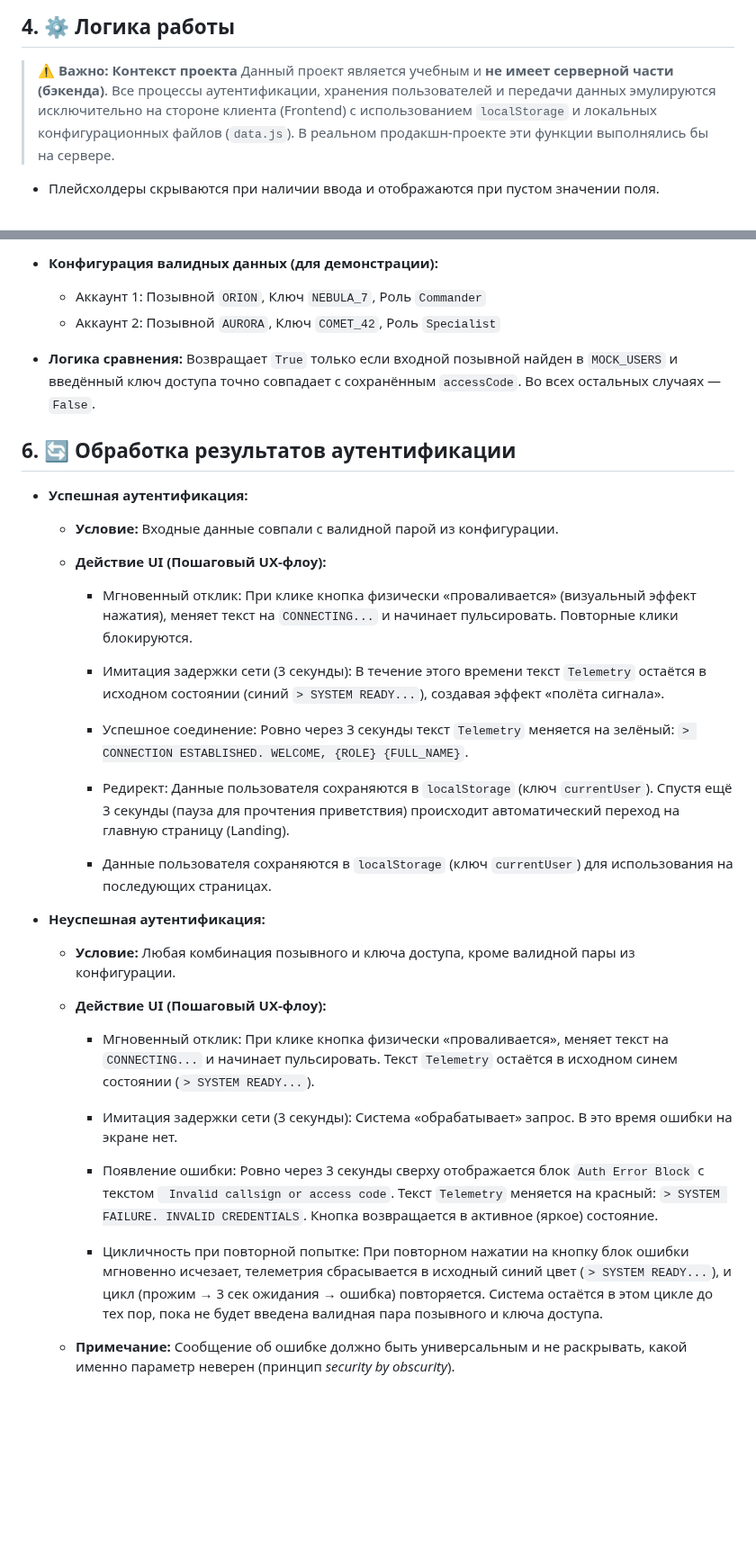
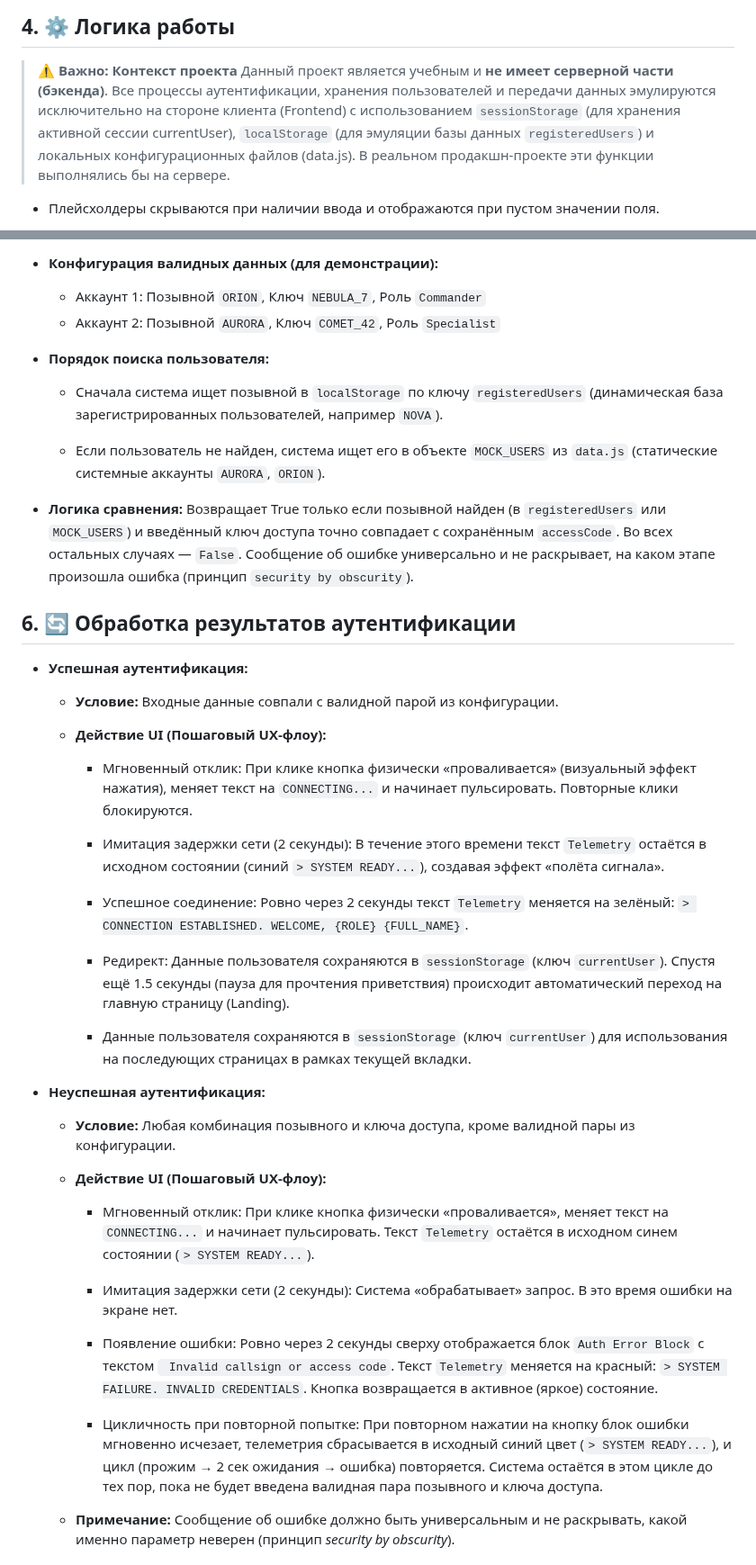
Before and after one commit to echechelev/cassandra-framework, a Markdown page: docs/login/specification.md, 2 parts joined by grey strips. Shown at 90% size. Drawn GitHub-style; blank space fills up the shorter version.

```diff
--- a/docs/login/specification.md
+++ b/docs/login/specification.md
@@ -78,7 +79,7 @@
 
 > ⚠️ **Важно: Контекст проекта**
 > Данный проект является учебным и **не имеет серверной части (бэкенда)**.
-> Все процессы аутентификации, хранения пользователей и передачи данных эмулируются исключительно на стороне клиента (Frontend) с использованием `localStorage` и локальных конфигурационных файлов (`data.js`).
+> Все процессы аутентификации, хранения пользователей и передачи данных эмулируются исключительно на стороне клиента (Frontend) с использованием `sessionStorage` (для хранения активной сессии currentUser), `localStorage` (для эмуляции базы данных `registeredUsers`) и локальных конфигурационных файлов (data.js).
 > В реальном продакшн-проекте эти функции выполнялись бы на сервере.
 
 -   Плейсхолдеры скрываются при наличии ввода и отображаются при пустом значении поля.
@@ -104,7 +105,13 @@
     -   Аккаунт 1: Позывной `ORION`, Ключ `NEBULA_7`, Роль `Commander`
     -   Аккаунт 2: Позывной `AURORA`, Ключ `COMET_42`, Роль `Specialist`
 
--   **Логика сравнения:** Возвращает `True` только если входной позывной найден в `MOCK_USERS` и введённый ключ доступа точно совпадает с сохранённым `accessCode`. Во всех остальных случаях — `False`.
+-   **Порядок поиска пользователя:**
+
+    - Сначала система ищет позывной в `localStorage` по ключу `registeredUsers` (динамическая база зарегистрированных пользователей, например `NOVA`).
+
+    - Если пользователь не найден, система ищет его в объекте `MOCK_USERS` из `data.js` (статические системные аккаунты `AURORA`, `ORION`).
+
+-   **Логика сравнения:** Возвращает True только если позывной найден (в `registeredUsers` или `MOCK_USERS`) и введённый ключ доступа точно совпадает с сохранённым `accessCode`. Во всех остальных случаях — `False`. Сообщение об ошибке универсально и не раскрывает, на каком этапе произошла ошибка (принцип `security by obscurity`).
 
 ## 6. 🔄 Обработка результатов аутентификации
 
@@ -116,13 +123,13 @@
 
         -   Мгновенный отклик: При клике кнопка физически «проваливается» (визуальный эффект нажатия), меняет текст на `CONNECTING...` и начинает пульсировать. Повторные клики блокируются.
 
-        -   Имитация задержки сети (3 секунды): В течение этого времени текст `Telemetry` остаётся в исходном состоянии (синий `> SYSTEM READY...`), создавая эффект «полёта сигнала».
+        -   Имитация задержки сети (2 секунды): В течение этого времени текст `Telemetry` остаётся в исходном состоянии (синий `> SYSTEM READY...`), создавая эффект «полёта сигнала».
 
-        -   Успешное соединение: Ровно через 3 секунды текст `Telemetry` меняется на зелёный: `> CONNECTION ESTABLISHED. WELCOME, {ROLE} {FULL_NAME}`.
+        -   Успешное соединение: Ровно через 2 секунды текст `Telemetry` меняется на зелёный: `> CONNECTION ESTABLISHED. WELCOME, {ROLE} {FULL_NAME}`.
 
-        -   Редирект: Данные пользователя сохраняются в `localStorage` (ключ `currentUser`). Спустя ещё 3 секунды (пауза для прочтения приветствия) происходит автоматический переход на главную страницу (Landing).
+        -   Редирект: Данные пользователя сохраняются в `sessionStorage` (ключ `currentUser`). Спустя ещё 1.5 секунды (пауза для прочтения приветствия) происходит автоматический переход на главную страницу (Landing).
 
-        -   Данные пользователя сохраняются в `localStorage` (ключ `currentUser`) для использования на последующих страницах.
+        -   Данные пользователя сохраняются в `sessionStorage` (ключ `currentUser`) для использования на последующих страницах в рамках текущей вкладки.
 
 -   **Неуспешная аутентификация:**
 
@@ -132,11 +139,11 @@
 
         -   Мгновенный отклик: При клике кнопка физически «проваливается», меняет текст на `CONNECTING...` и начинает пульсировать. Текст `Telemetry` остаётся в исходном синем состоянии (`> SYSTEM READY...`).
 
-        -   Имитация задержки сети (3 секунды): Система «обрабатывает» запрос. В это время ошибки на экране нет.
+        -   Имитация задержки сети (2 секунды): Система «обрабатывает» запрос. В это время ошибки на экране нет.
 
-        -   Появление ошибки: Ровно через 3 секунды сверху отображается блок `Auth Error Block` с текстом `️ Invalid callsign or access code`. Текст `Telemetry` меняется на красный: `> SYSTEM FAILURE. INVALID CREDENTIALS`. Кнопка возвращается в активное (яркое) состояние.
+        -   Появление ошибки: Ровно через 2 секунды сверху отображается блок `Auth Error Block` с текстом `️ Invalid callsign or access code`. Текст `Telemetry` меняется на красный: `> SYSTEM FAILURE. INVALID CREDENTIALS`. Кнопка возвращается в активное (яркое) состояние.
 
-        -   Цикличность при повторной попытке: При повторном нажатии на кнопку блок ошибки мгновенно исчезает, телеметрия сбрасывается в исходный синий цвет (`> SYSTEM READY...`), и цикл (прожим → 3 сек ожидания → ошибка) повторяется. Система остаётся в этом цикле до тех пор, пока не будет введена валидная пара позывного и ключа доступа.
+        -   Цикличность при повторной попытке: При повторном нажатии на кнопку блок ошибки мгновенно исчезает, телеметрия сбрасывается в исходный синий цвет (`> SYSTEM READY...`), и цикл (прожим → 2 сек ожидания → ошибка) повторяется. Система остаётся в этом цикле до тех пор, пока не будет введена валидная пара позывного и ключа доступа.
 
     -   **Примечание:** Сообщение об ошибке должно быть универсальным и не раскрывать, какой именно параметр неверен (принцип *security by obscurity*).
 
```
Also changed, not shown: other parts of docs/login/specification.md (+71 -27 lines), docs/dashboard/specification.md (+70 -28 lines), docs/index/specification.md (+17 -7 lines).
